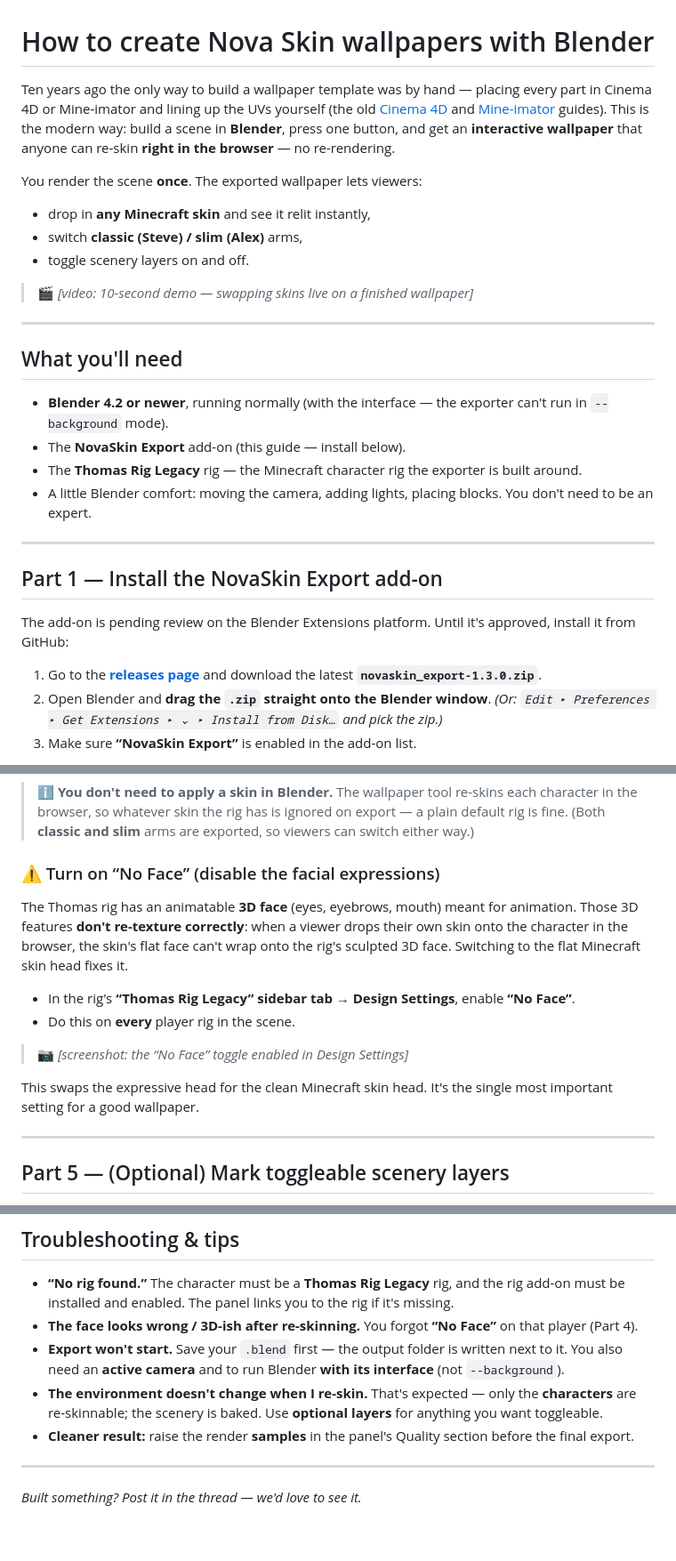
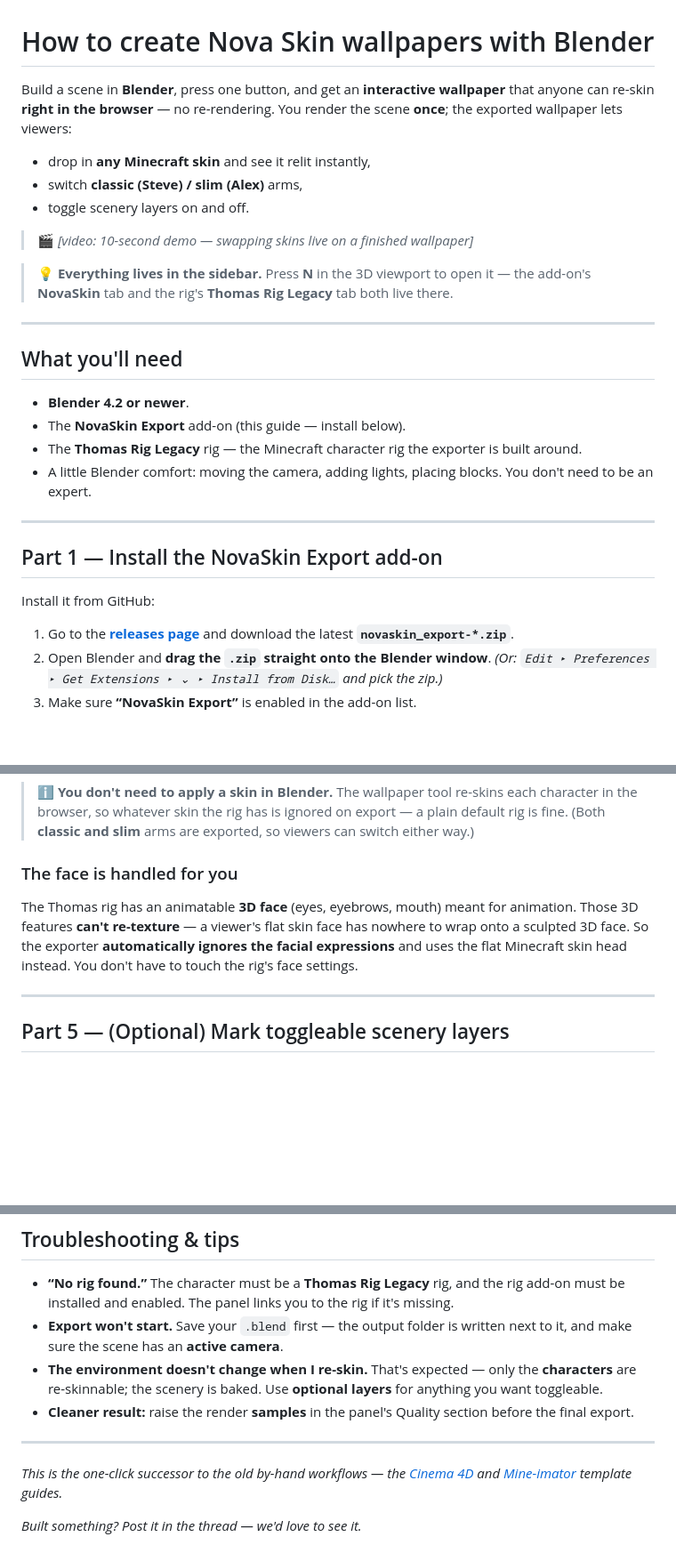
Before and after one commit to novaskin/novaskin-blender-addon, a Markdown page: docs/tutorial.md, 3 parts joined by grey strips. Shown at 89% size. GitHub-like rendering; blank space fills up the shorter version.

Commit message:
docs/tutorial: revisions (N-panel upfront, 4K, faces auto-ignored, unpinned)
- Lead with what the tool does; move the old-workflow note to a footer aside (not the opener).
- Call out pressing N to open the sidebar right at the top (all features live there).
- Drop the "pending Blender review" framing and the specific 1.3.0 zip -- "download the latest".
- 4K (3840x2160) is the preferred wallpaper size.
- Faces: the exporter now auto-ignores the rig's facial expressions (uses the flat skin head), so
  the manual "No Face" step + its troubleshooting item are gone.
- Drop the --background caveat (normal users run Blender's interface).

Co-Authored-By: Claude Opus 4.8 <noreply@anthropic.com>

```diff
--- a/docs/tutorial.md
+++ b/docs/tutorial.md
@@ -1,8 +1,6 @@
 # How to create Nova Skin wallpapers with Blender
 
-Ten years ago the only way to build a wallpaper template was by hand — placing every part in Cinema 4D or Mine-imator and lining up the UVs yourself (the old [Cinema 4D](https://forum.novaskin.me/t/how-to-create-wallpaper-templates-with-cinema-4d/50) and [Mine-imator](https://forum.novaskin.me/t/how-to-create-wallpapers-for-nova-skin-with-mine-imator/10304) guides). This is the modern way: build a scene in **Blender**, press one button, and get an **interactive wallpaper** that anyone can re-skin **right in the browser** — no re-rendering.
-
-You render the scene **once**. The exported wallpaper lets viewers:
+Build a scene in **Blender**, press one button, and get an **interactive wallpaper** that anyone can re-skin **right in the browser** — no re-rendering. You render the scene **once**; the exported wallpaper lets viewers:
 
 - drop in **any Minecraft skin** and see it relit instantly,
 - switch **classic (Steve) / slim (Alex)** arms,
@@ -10,11 +8,13 @@ You render the scene **once**. The exported wallpaper lets viewers:
 
 > 🎬 *[video: 10-second demo — swapping skins live on a finished wallpaper]*
 
+> 💡 **Everything lives in the sidebar.** Press **N** in the 3D viewport to open it — the add-on's **NovaSkin** tab and the rig's **Thomas Rig Legacy** tab both live there.
+
 ---
 
 ## What you'll need
 
-- **Blender 4.2 or newer**, running normally (with the interface — the exporter can't run in `--background` mode).
+- **Blender 4.2 or newer**.
 - The **NovaSkin Export** add-on (this guide — install below).
 - The **Thomas Rig Legacy** rig — the Minecraft character rig the exporter is built around.
 - A little Blender comfort: moving the camera, adding lights, placing blocks. You don't need to be an expert.
@@ -23,9 +23,9 @@ You render the scene **once**. The exported wallpaper lets viewers:
 
 ## Part 1 — Install the NovaSkin Export add-on
 
-The add-on is pending review on the Blender Extensions platform. Until it's approved, install it from GitHub:
+Install it from GitHub:
 
-1. Go to the **[releases page](https://github.com/novaskin/novaskin-blender-addon/releases)** and download the latest **`novaskin_export-1.3.0.zip`**.
+1. Go to the **[releases page](https://github.com/novaskin/novaskin-blender-addon/releases)** and download the latest **`novaskin_export-*.zip`**.
 2. Open Blender and **drag the `.zip` straight onto the Blender window**.
    *(Or: `Edit ▸ Preferences ▸ Get Extensions ▸ ⌄ ▸ Install from Disk…` and pick the zip.)*
 3. Make sure **“NovaSkin Export”** is enabled in the add-on list.
@@ -75,16 +75,9 @@ This is where the Minecraft characters go in.
 
 > ℹ️ **You don't need to apply a skin in Blender.** The wallpaper tool re-skins each character in the browser, so whatever skin the rig has is ignored on export — a plain default rig is fine. (Both **classic and slim** arms are exported, so viewers can switch either way.)
 
-### ⚠️ Turn on “No Face” (disable the facial expressions)
+### The face is handled for you
 
-The Thomas rig has an animatable **3D face** (eyes, eyebrows, mouth) meant for animation. Those 3D features **don't re-texture correctly**: when a viewer drops their own skin onto the character in the browser, the skin's flat face can't wrap onto the rig's sculpted 3D face. Switching to the flat Minecraft skin head fixes it.
-
-- In the rig's **“Thomas Rig Legacy” sidebar tab → Design Settings**, enable **“No Face”**.
-- Do this on **every** player rig in the scene.
-
-> 📷 *[screenshot: the “No Face” toggle enabled in Design Settings]*
-
-This swaps the expressive head for the clean Minecraft skin head. It's the single most important setting for a good wallpaper.
+The Thomas rig has an animatable **3D face** (eyes, eyebrows, mouth) meant for animation. Those 3D features **can't re-texture** — a viewer's flat skin face has nowhere to wrap onto a sculpted 3D face. So the exporter **automatically ignores the facial expressions** and uses the flat Minecraft skin head instead. You don't have to touch the rig's face settings.
 
 ---
 
@@ -136,11 +129,12 @@ If it looks right here, it'll look right as a wallpaper. 🎉
 ## Troubleshooting & tips
 
 - **“No rig found.”** The character must be a **Thomas Rig Legacy** rig, and the rig add-on must be installed and enabled. The panel links you to the rig if it's missing.
-- **The face looks wrong / 3D-ish after re-skinning.** You forgot **“No Face”** on that player (Part 4).
-- **Export won't start.** Save your `.blend` first — the output folder is written next to it. You also need an **active camera** and to run Blender **with its interface** (not `--background`).
+- **Export won't start.** Save your `.blend` first — the output folder is written next to it, and make sure the scene has an **active camera**.
 - **The environment doesn't change when I re-skin.** That's expected — only the **characters** are re-skinnable; the scenery is baked. Use **optional layers** for anything you want toggleable.
 - **Cleaner result:** raise the render **samples** in the panel's Quality section before the final export.
 
 ---
 
+*This is the one-click successor to the old by-hand workflows — the [Cinema 4D](https://forum.novaskin.me/t/how-to-create-wallpaper-templates-with-cinema-4d/50) and [Mine-imator](https://forum.novaskin.me/t/how-to-create-wallpapers-for-nova-skin-with-mine-imator/10304) template guides.*
+
 *Built something? Post it in the thread — we'd love to see it.*
```
Also changed, not shown: other parts of docs/tutorial.md (+1 -1 lines).
